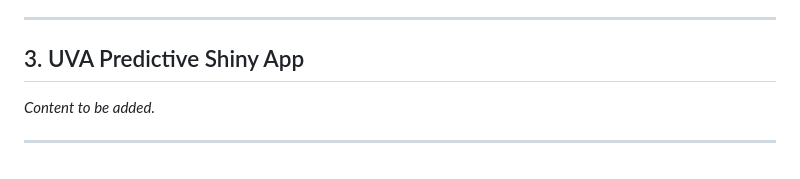
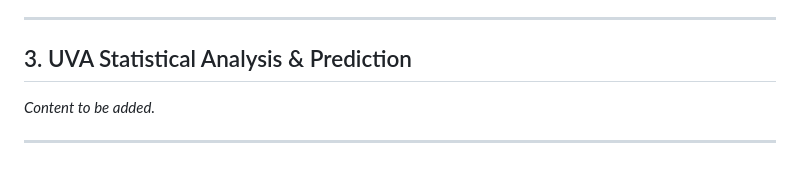
Before and after one commit to a-chow3/STAT4996, a Markdown page: README.md, the part around the change. Rendered like a GitHub page.

```diff
--- a/README.md
+++ b/README.md
@@ -44,7 +44,7 @@ This dashboard aims to provide a seamless and interactive tool for UVA's basebal
 
 ---
 
-## 3. UVA Predictive Shiny App
+## 3. UVA Statistical Analysis & Prediction
 
 *Content to be added.*
 
```
